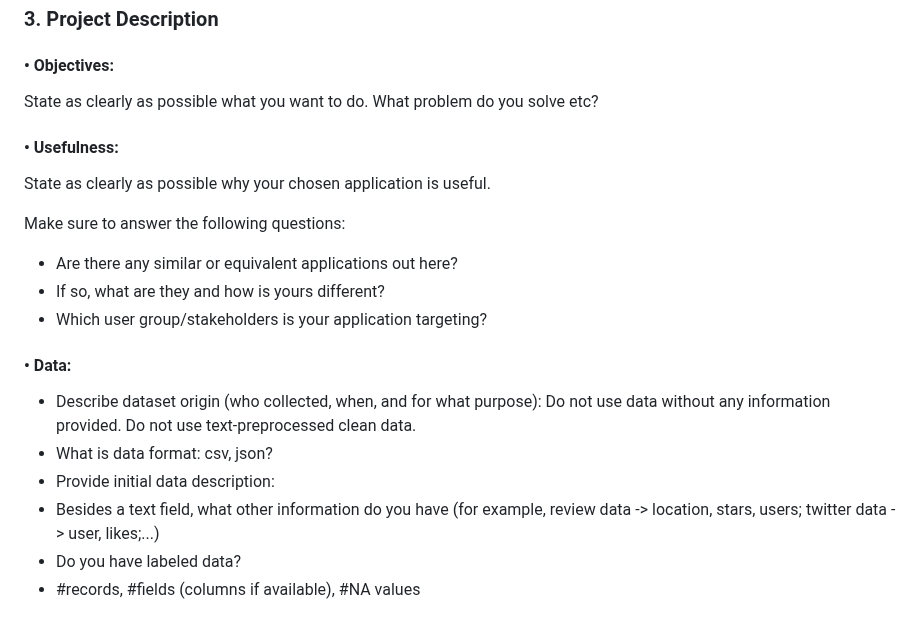
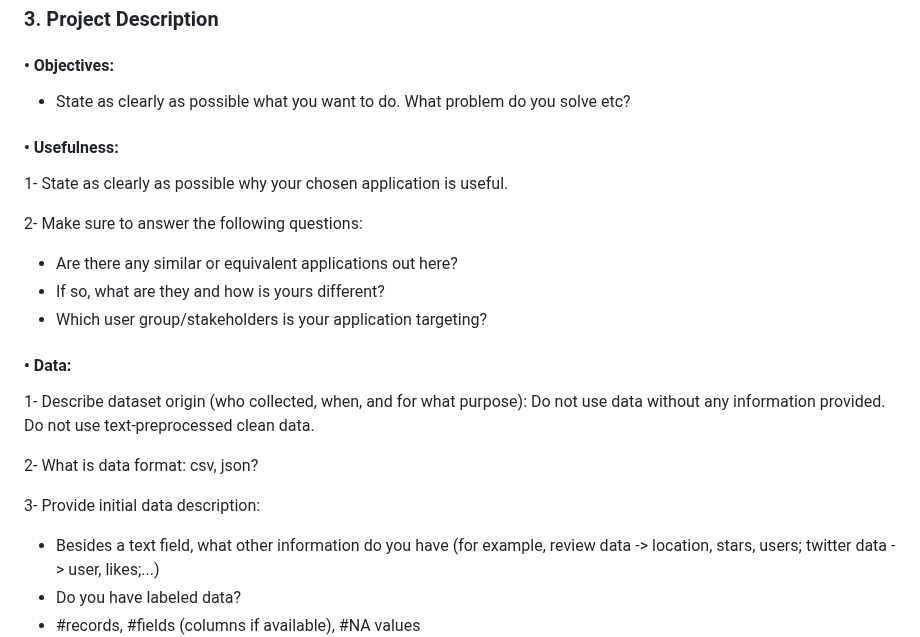
Before and after one commit to yelgamel/Fall23-NLP-Final-Project, a Markdown page: README.md, the part around the change. GitHub-like rendering.

```diff
--- a/README.md
+++ b/README.md
@@ -9,13 +9,13 @@
 
 #### •	Objectives:
 
-State as clearly as possible what you want to do. What problem do you solve etc?
+- State as clearly as possible what you want to do. What problem do you solve etc?
 
 #### •	Usefulness:
 
-State as clearly as possible why your chosen application is useful.
+1- State as clearly as possible why your chosen application is useful.
 
-Make sure to answer the following questions:
+2- Make sure to answer the following questions:
 - Are there any similar or equivalent applications out here?
 - If so, what are they and how is yours different?
 - Which user group/stakeholders is your application targeting?
@@ -24,9 +24,11 @@ Make sure to answer the following questions:
 
 #### •	Data:
 
-- Describe dataset origin (who collected, when, and for what purpose): Do not use data without any information provided. Do not use text-preprocessed clean data.
-- What is data format: csv, json?
-- Provide initial data description:
+1- Describe dataset origin (who collected, when, and for what purpose): Do not use data without any information provided. Do not use text-preprocessed clean data.
+
+2- What is data format: csv, json?
+
+3- Provide initial data description:
 - Besides a text field, what other information do you have
   (for example, review data -> location, stars, users; twitter data -> user, likes;...)
 - Do you have labeled data?
```
